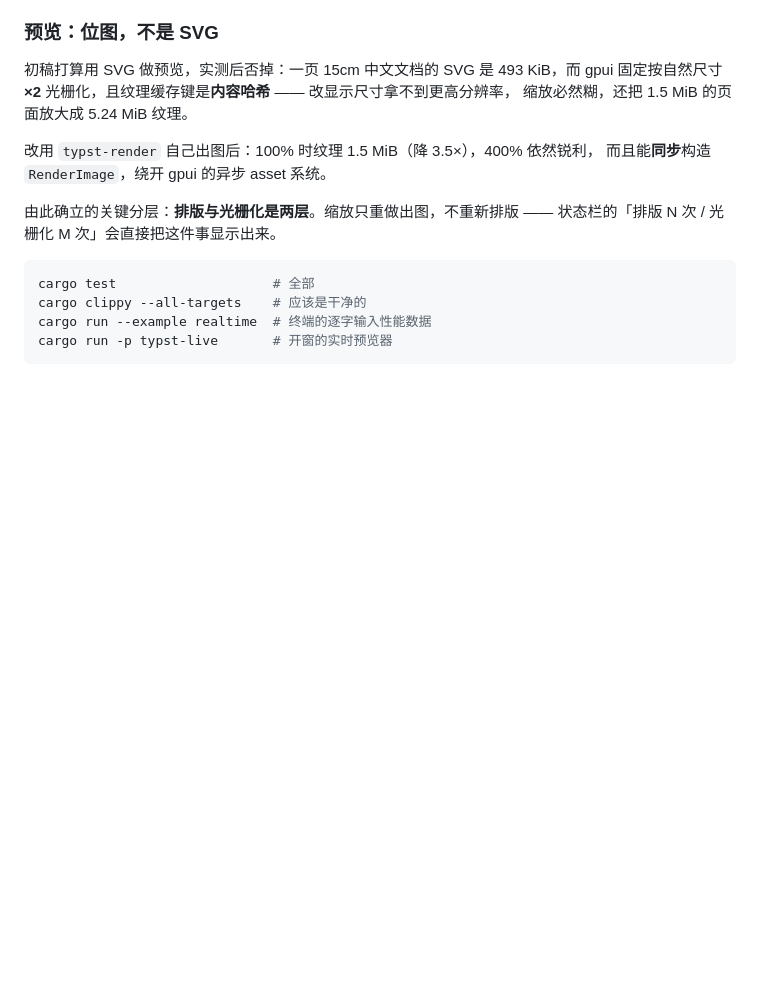
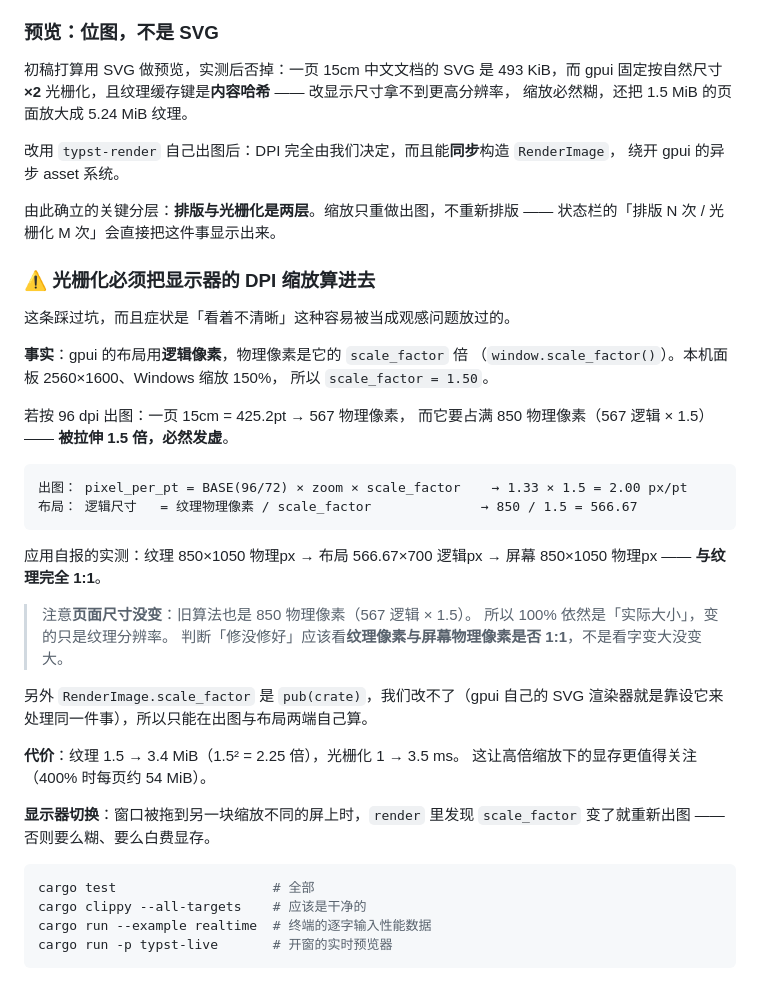
Before and after one commit to deviswu/typst-engine, a Markdown page: README.md, the part around the change. Drawn GitHub-style; blank space fills up the shorter version.

Commit message:
docs: README 记下 DPI 缩放这个坑（症状是「看着不清晰」，容易被当成观感问题放过）

````diff
--- a/README.md
+++ b/README.md
@@ -108,11 +108,43 @@ tree-sitter 上**（`LanguageConfig.language` 是硬字段，`SyntaxHighlighter`
 固定按自然尺寸 **×2** 光栅化，且纹理缓存键是**内容哈希** —— 改显示尺寸拿不到更高分辨率，
 缩放必然糊，还把 1.5 MiB 的页面放大成 5.24 MiB 纹理。
 
-改用 `typst-render` 自己出图后：100% 时纹理 1.5 MiB（降 3.5×），400% 依然锐利，
-而且能**同步**构造 `RenderImage`，绕开 gpui 的异步 asset 系统。
+改用 `typst-render` 自己出图后：DPI 完全由我们决定，而且能**同步**构造 `RenderImage`，
+绕开 gpui 的异步 asset 系统。
 
 由此确立的关键分层：**排版与光栅化是两层**。缩放只重做出图，不重新排版 ——
 状态栏的「排版 N 次 / 光栅化 M 次」会直接把这件事显示出来。
+
+### ⚠️ 光栅化必须把显示器的 DPI 缩放算进去
+
+这条踩过坑，而且症状是「看着不清晰」这种容易被当成观感问题放过的。
+
+**事实**：gpui 的布局用**逻辑像素**，物理像素是它的 `scale_factor` 倍
+（`window.scale_factor()`）。本机面板 2560×1600、Windows 缩放 150%，
+所以 `scale_factor = 1.50`。
+
+若按 96 dpi 出图：一页 15cm = 425.2pt → 567 物理像素，
+而它要占满 850 物理像素（567 逻辑 × 1.5）—— **被拉伸 1.5 倍，必然发虚**。
+
+```
+出图： pixel_per_pt = BASE(96/72) × zoom × scale_factor    → 1.33 × 1.5 = 2.00 px/pt
+布局： 逻辑尺寸   = 纹理物理像素 / scale_factor              → 850 / 1.5 = 566.67
+```
+
+应用自报的实测：纹理 850×1050 物理px → 布局 566.67×700 逻辑px →
+屏幕 850×1050 物理px —— **与纹理完全 1:1**。
+
+> 注意**页面尺寸没变**：旧算法也是 850 物理像素（567 逻辑 × 1.5）。
+> 所以 100% 依然是「实际大小」，变的只是纹理分辨率。
+> 判断「修没修好」应该看**纹理像素与屏幕物理像素是否 1:1**，不是看字变大没变大。
+
+另外 `RenderImage.scale_factor` 是 `pub(crate)`，我们改不了（gpui 自己的
+SVG 渲染器就是靠设它来处理同一件事），所以只能在出图与布局两端自己算。
+
+**代价**：纹理 1.5 → 3.4 MiB（1.5² = 2.25 倍），光栅化 1 → 3.5 ms。
+这让高倍缩放下的显存更值得关注（400% 时每页约 54 MiB）。
+
+**显示器切换**：窗口被拖到另一块缩放不同的屏上时，`render` 里发现
+`scale_factor` 变了就重新出图 —— 否则要么糊、要么白费显存。
 
 ```bash
 cargo test                    # 全部
````
